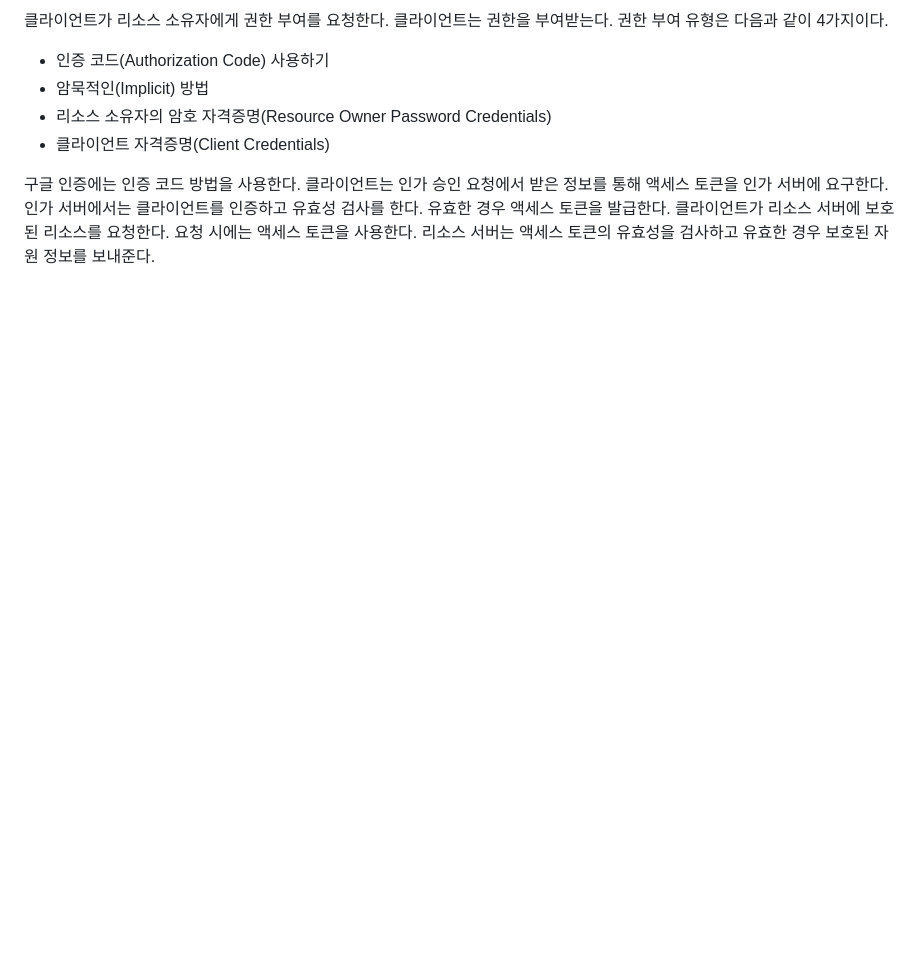
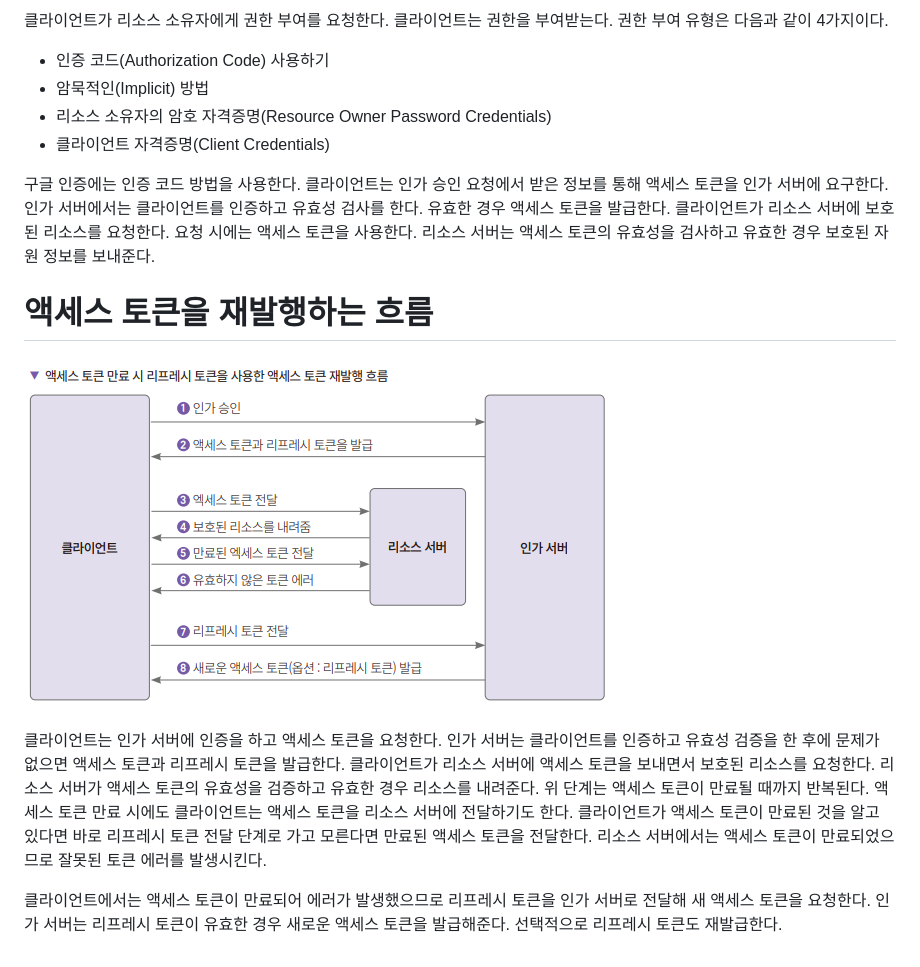
Before and after one commit to akm4545/nodejs_study, a Markdown page: chapter12/README.MD, the part around the change. GitHub-like rendering; pictures changed too: chapter12/image/img2.png (added); blank space fills up the shorter version.

Commit message:
chapter11

```diff
--- a/chapter12/README.MD
+++ b/chapter12/README.MD
@@ -33,3 +33,15 @@ OAuth는 1.0, 2.0, 2.1 버전이 있으며 현재 2.0 버전을 가장 많이
 구글 인증에는 인증 코드 방법을 사용한다. 클라이언트는 인가 승인 요청에서 받은 정보를 통해 액세스 토큰을 인가 서버에 요구한다. 인가 서버에서는 클라이언트를
 인증하고 유효성 검사를 한다. 유효한 경우 액세스 토큰을 발급한다. 클라이언트가 리소스 서버에 보호된 리소스를 요청한다. 요청 시에는 액세스 토큰을 사용한다.
 리소스 서버는 액세스 토큰의 유효성을 검사하고 유효한 경우 보호된 자원 정보를 보내준다.
+
+# **액세스 토큰을 재발행하는 흐름**
+![img.png](image/img2.png)
+
+클라이언트는 인가 서버에 인증을 하고 액세스 토큰을 요청한다. 인가 서버는 클라이언트를 인증하고 유효성 검증을 한 후에 문제가 없으면 액세스 토큰과
+리프레시 토큰을 발급한다. 클라이언트가 리소스 서버에 액세스 토큰을 보내면서 보호된 리소스를 요청한다. 리소스 서버가 액세스 토큰의 유효성을 검증하고
+유효한 경우 리소스를 내려준다. 위 단계는 액세스 토큰이 만료될 때까지 반복된다. 액세스 토큰 만료 시에도 클라이언트는 액세스 토큰을 리소스 서버에 전달하기도
+한다. 클라이언트가 액세스 토큰이 만료된 것을 알고 있다면 바로 리프레시 토큰 전달 단계로 가고 모른다면 만료된 액세스 토큰을 전달한다. 리소스 서버에서는
+액세스 토큰이 만료되었으므로 잘못된 토큰 에러를 발생시킨다.
+
+클라이언트에서는 액세스 토큰이 만료되어 에러가 발생했으므로 리프레시 토큰을 인가 서버로 전달해 새 액세스 토큰을 요청한다. 인가 서버는 리프레시 토큰이
+유효한 경우 새로운 액세스 토큰을 발급해준다. 선택적으로 리프레시 토큰도 재발급한다.
```
